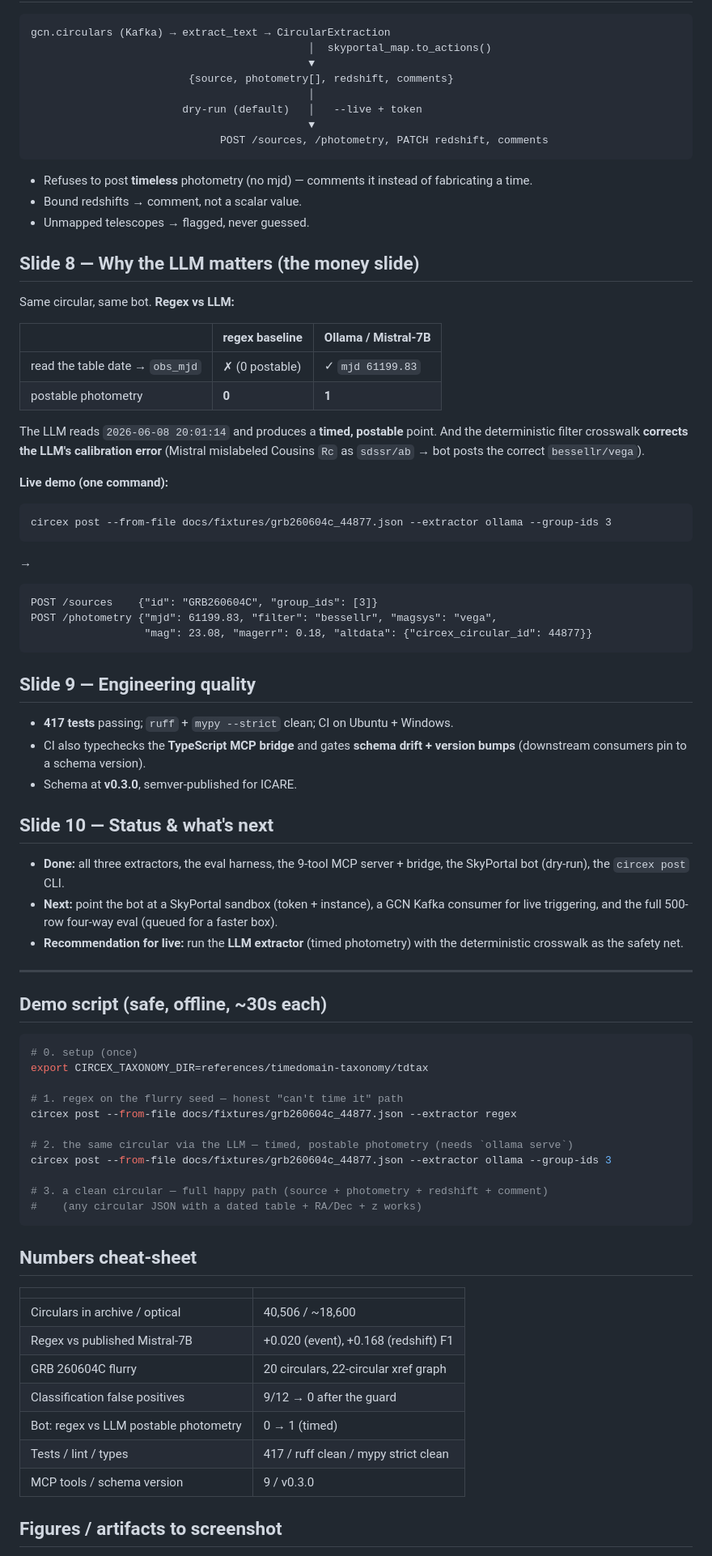
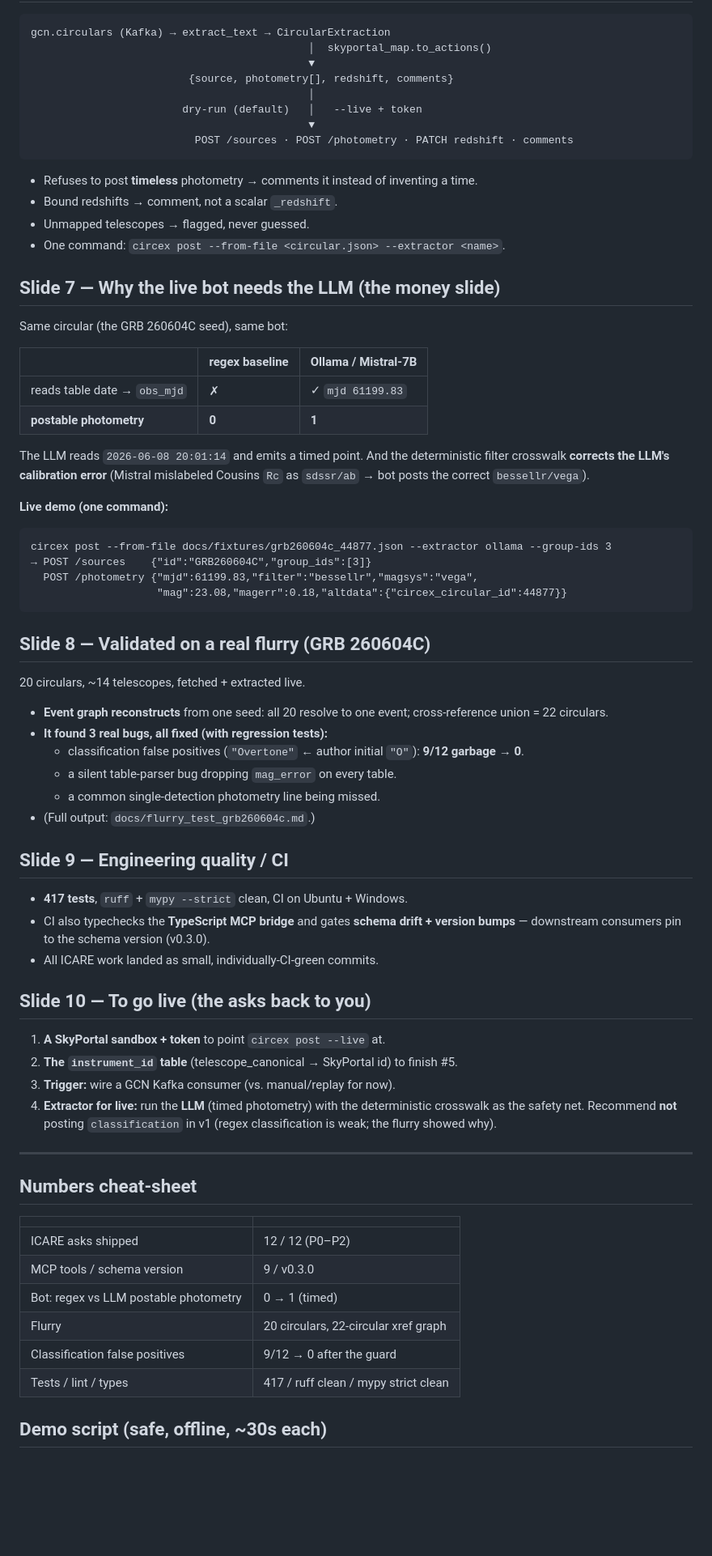
Before and after one commit to ThatSoulyGuy/Circex, a Markdown page: docs/slides_outline.md, the part around one of its changes. Shown at 81% size. GitHub-like rendering; blank space fills up the shorter version.

````diff
--- a/docs/slides_outline.md
+++ b/docs/slides_outline.md
@@ -88,85 +75,79 @@ gcn.circulars (Kafka) → extract_text → CircularExtraction
                                             │
                         dry-run (default)   │   --live + token
                                             ▼
-                              POST /sources, /photometry, PATCH redshift, comments
+                          POST /sources · POST /photometry · PATCH redshift · comments
 ```
 
-- Refuses to post **timeless** photometry (no mjd) — comments it instead of
-  fabricating a time.
-- Bound redshifts → comment, not a scalar value.
+- Refuses to post **timeless** photometry → comments it instead of inventing a
+  time.
+- Bound redshifts → comment, not a scalar `_redshift`.
 - Unmapped telescopes → flagged, never guessed.
+- One command: `circex post --from-file <circular.json> --extractor <name>`.
 
-## Slide 8 — Why the LLM matters (the money slide)
+## Slide 7 — Why the live bot needs the LLM (the money slide)
 
-Same circular, same bot. **Regex vs LLM:**
+Same circular (the GRB 260604C seed), same bot:
 
 | | regex baseline | Ollama / Mistral-7B |
 |---|---|---|
-| read the table date → `obs_mjd` | ✗ (0 postable) | ✓ `mjd 61199.83` |
-| postable photometry | **0** | **1** |
+| reads table date → `obs_mjd` | ✗ | ✓ `mjd 61199.83` |
+| **postable photometry** | **0** | **1** |
 
-The LLM reads `2026-06-08 20:01:14` and produces a **timed, postable** point.
-And the deterministic filter crosswalk **corrects the LLM's calibration error**
+The LLM reads `2026-06-08 20:01:14` and emits a timed point. And the
+deterministic filter crosswalk **corrects the LLM's calibration error**
 (Mistral mislabeled Cousins `Rc` as `sdssr/ab` → bot posts the correct
 `bessellr/vega`).
 
 **Live demo (one command):**
 ```
 circex post --from-file docs/fixtures/grb260604c_44877.json --extractor ollama --group-ids 3
-```
-→
-```
-POST /sources    {"id": "GRB260604C", "group_ids": [3]}
-POST /photometry {"mjd": 61199.83, "filter": "bessellr", "magsys": "vega",
-                  "mag": 23.08, "magerr": 0.18, "altdata": {"circex_circular_id": 44877}}
+→ POST /sources    {"id":"GRB260604C","group_ids":[3]}
+  POST /photometry {"mjd":61199.83,"filter":"bessellr","magsys":"vega",
+                    "mag":23.08,"magerr":0.18,"altdata":{"circex_circular_id":44877}}
 ```
 
-## Slide 9 — Engineering quality
+## Slide 8 — Validated on a real flurry (GRB 260604C)
 
-- **417 tests** passing; `ruff` + `mypy --strict` clean; CI on Ubuntu + Windows.
+20 circulars, ~14 telescopes, fetched + extracted live.
+
+- **Event graph reconstructs** from one seed: all 20 resolve to one event;
+  cross-reference union = 22 circulars.
+- **It found 3 real bugs, all fixed (with regression tests):**
+  - classification false positives (`"Overtone"` ← author initial `"O"`):
+    **9/12 garbage → 0**.
+  - a silent table-parser bug dropping `mag_error` on every table.
+  - a common single-detection photometry line being missed.
+- (Full output: `docs/flurry_test_grb260604c.md`.)
+
+## Slide 9 — Engineering quality / CI
+
+- **417 tests**, `ruff` + `mypy --strict` clean, CI on Ubuntu + Windows.
 - CI also typechecks the **TypeScript MCP bridge** and gates **schema drift +
-  version bumps** (downstream consumers pin to a schema version).
-- Schema at **v0.3.0**, semver-published for ICARE.
+  version bumps** — downstream consumers pin to the schema version (v0.3.0).
+- All ICARE work landed as small, individually-CI-green commits.
 
-## Slide 10 — Status & what's next
+## Slide 10 — To go live (the asks back to you)
 
-- **Done:** all three extractors, the eval harness, the 9-tool MCP server +
-  bridge, the SkyPortal bot (dry-run), the `circex post` CLI.
-- **Next:** point the bot at a SkyPortal sandbox (token + instance), a GCN Kafka
-  consumer for live triggering, and the full 500-row four-way eval (queued for a
-  faster box).
-- **Recommendation for live:** run the **LLM extractor** (timed photometry) with
-  the deterministic crosswalk as the safety net.
+1. **A SkyPortal sandbox + token** to point `circex post --live` at.
+2. **The `instrument_id` table** (telescope_canonical → SkyPortal id) to finish
+   #5.
+3. **Trigger:** wire a GCN Kafka consumer (vs. manual/replay for now).
+4. **Extractor for live:** run the **LLM** (timed photometry) with the
+   deterministic crosswalk as the safety net. Recommend **not** posting
+   `classification` in v1 (regex classification is weak; the flurry showed why).
 
 ---
-
-## Demo script (safe, offline, ~30s each)
-
-```bash
-# 0. setup (once)
-export CIRCEX_TAXONOMY_DIR=references/timedomain-taxonomy/tdtax
-
-# 1. regex on the flurry seed — honest "can't time it" path
-circex post --from-file docs/fixtures/grb260604c_44877.json --extractor regex
-
-# 2. the same circular via the LLM — timed, postable photometry (needs `ollama serve`)
-circex post --from-file docs/fixtures/grb260604c_44877.json --extractor ollama --group-ids 3
-
-# 3. a clean circular — full happy path (source + photometry + redshift + comment)
-#    (any circular JSON with a dated table + RA/Dec + z works)
-```
 
 ## Numbers cheat-sheet
 
 | | |
 |---|---|
-| Circulars in archive / optical | 40,506 / ~18,600 |
-| Regex vs published Mistral-7B | +0.020 (event), +0.168 (redshift) F1 |
-| GRB 260604C flurry | 20 circulars, 22-circular xref graph |
+| ICARE asks shipped | 12 / 12 (P0–P2) |
+| MCP tools / schema version | 9 / v0.3.0 |
+| Bot: regex vs LLM postable photometry | 0 → 1 (timed) |
+| Flurry | 20 circulars, 22-circular xref graph |
 | Classification false positives | 9/12 → 0 after the guard |
-| Bot: regex vs LLM postable photometry | 0 → 1 (timed) |
 | Tests / lint / types | 417 / ruff clean / mypy strict clean |
-| MCP tools / schema version | 9 / v0.3.0 |
 
-## Figures / artifacts to screenshot
+## Demo script (safe, offline, ~30s each)
 
````
Also changed, not shown: other parts of docs/slides_outline.md (+65 -68 lines).
